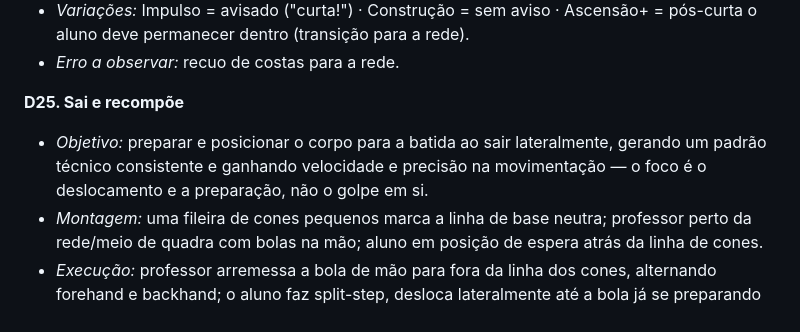
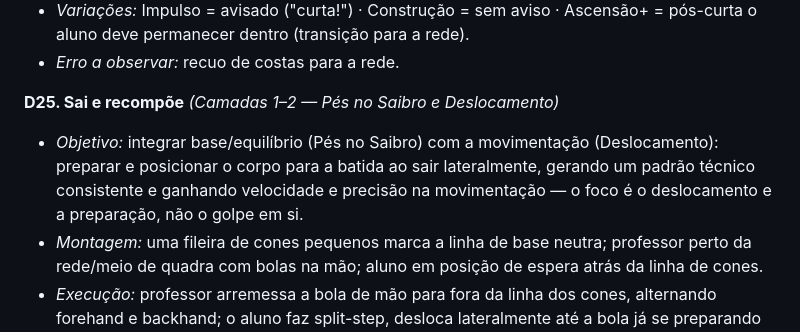
Before and after one commit to joaovictorteniscoach-cpu/familiajk, a Markdown page: metodologia/apostila.md, the part around the change. Drawn GitHub-style.

Commit message:
Marca o drill D25 como específico das Camadas 1-2 (Pés no Saibro e Deslocamento)
Ajuste a pedido do usuário: o exercício "Sai e recompõe" integra base/
equilíbrio (Camada 1) com a movimentação (Camada 2), não é só da Camada 2.

```diff
--- a/metodologia/apostila.md
+++ b/metodologia/apostila.md
@@ -707,8 +707,8 @@ Organizado por camada da Pirâmide. Cada drill traz objetivo, montagem, execuç
 - *Variações:* Impulso = avisado ("curta!") · Construção = sem aviso · Ascensão+ = pós-curta o aluno deve permanecer dentro (transição para a rede).
 - *Erro a observar:* recuo de costas para a rede.
 
-**D25. Sai e recompõe**
-- *Objetivo:* preparar e posicionar o corpo para a batida ao sair lateralmente, gerando um padrão técnico consistente e ganhando velocidade e precisão na movimentação — o foco é o deslocamento e a preparação, não o golpe em si.
+**D25. Sai e recompõe** *(Camadas 1–2 — Pés no Saibro e Deslocamento)*
+- *Objetivo:* integrar base/equilíbrio (Pés no Saibro) com a movimentação (Deslocamento): preparar e posicionar o corpo para a batida ao sair lateralmente, gerando um padrão técnico consistente e ganhando velocidade e precisão na movimentação — o foco é o deslocamento e a preparação, não o golpe em si.
 - *Montagem:* uma fileira de cones pequenos marca a linha de base neutra; professor perto da rede/meio de quadra com bolas na mão; aluno em posição de espera atrás da linha de cones.
 - *Execução:* professor arremessa a bola de mão para fora da linha dos cones, alternando forehand e backhand; o aluno faz split-step, desloca lateralmente até a bola já se preparando (giro de tronco, base de apoio, raquete atrás), bate e volta imediatamente para trás da linha de cones, já em posição de espera para o próximo lançamento.
 - *Variações:* Base = sempre para o mesmo lado, arremesso curto · Impulso = alternando forehand/backhand · Construção = arremessos mais largos, forçando deslize maior · Ascensão+ = 2 bolas seguidas para o mesmo lado antes de trocar.
```
